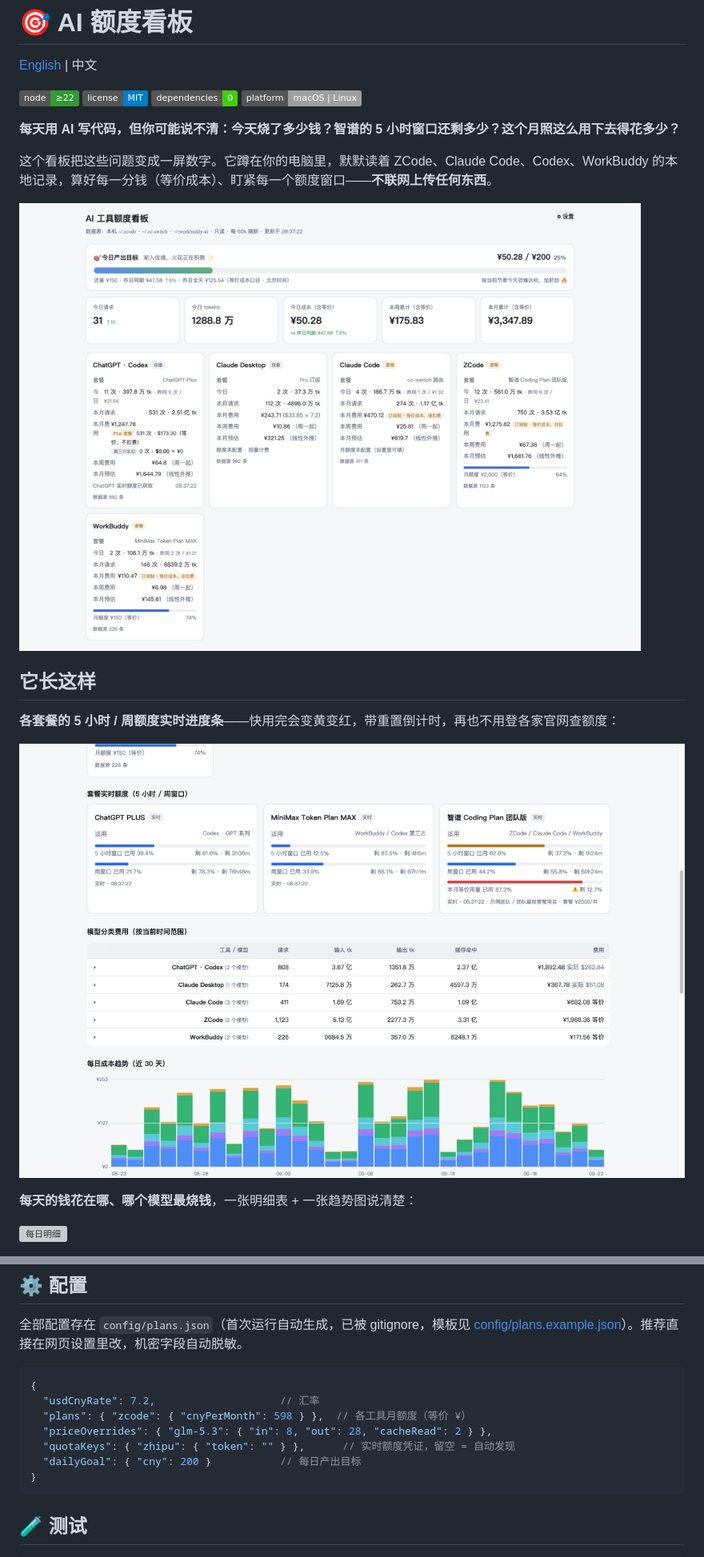
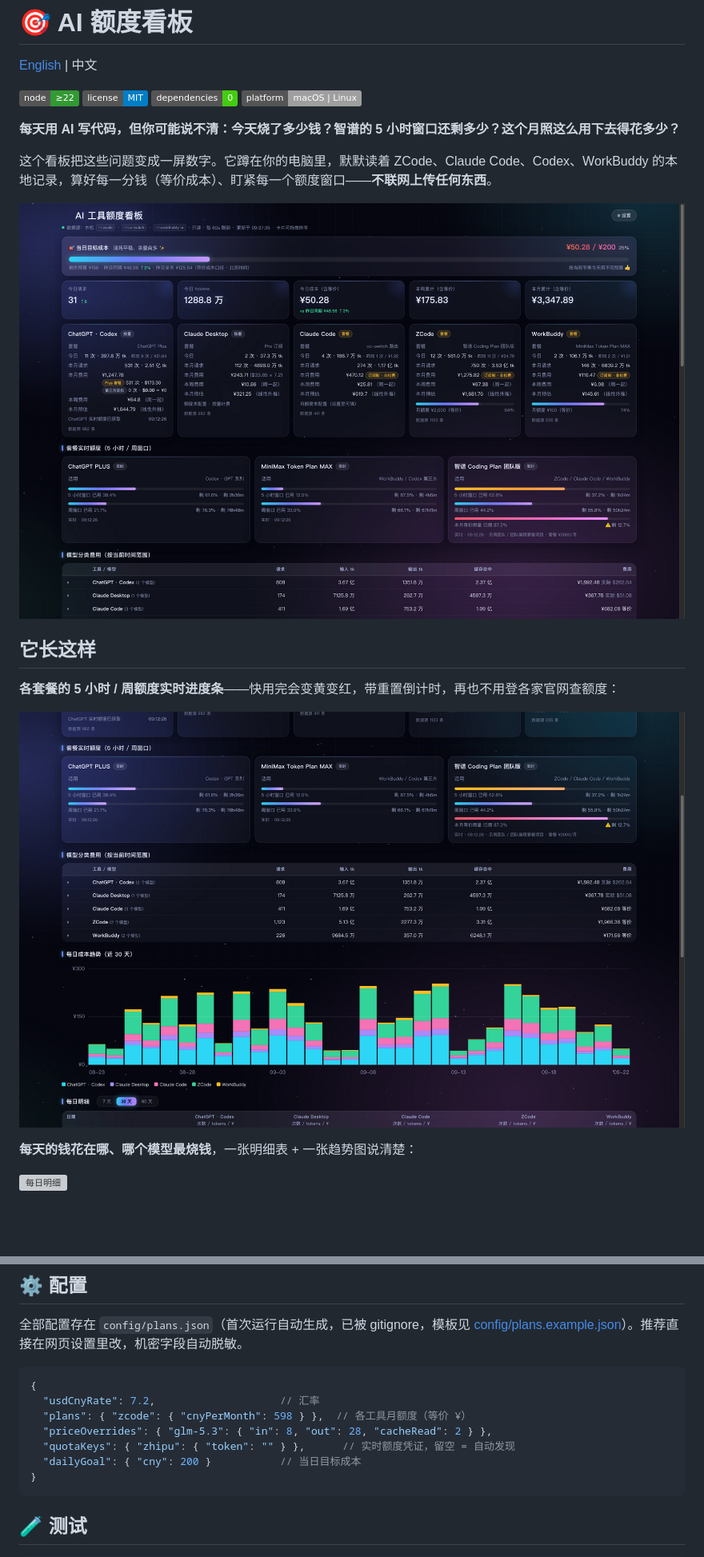
Before and after one commit to YX-NAS/ai-quota-dashboard, a Markdown page: README.md, 2 parts joined by grey strips. Shown: that part at 80% size. GitHub-like rendering; pictures changed too: docs/screenshots/dashboard.png, docs/screenshots/quotas.png; badges without logos; blank space fills up the shorter version; grey boxes are pictures that could not be loaded.

````diff
--- a/README.md
+++ b/README.md
@@ -127,7 +127,7 @@ cd desktop && swiftc -O -o AIQuotaWidget.app/Contents/MacOS/AIQuotaWidget deskto
   "plans": { "zcode": { "cnyPerMonth": 598 } },  // 各工具月额度（等价 ¥）
   "priceOverrides": { "glm-5.3": { "in": 8, "out": 28, "cacheRead": 2 } },
   "quotaKeys": { "zhipu": { "token": "" } },      // 实时额度凭证，留空 = 自动发现
-  "dailyGoal": { "cny": 200 }           // 每日产出目标
+  "dailyGoal": { "cny": 200 }           // 当日目标成本
 }
 ```
 
````
Also changed, not shown: other parts of README.md (+2 -2 lines), CHANGELOG.md (+9 -0 lines), README.en.md (+2 -2 lines), docs/screenshots/settings.png, 9 other files.
